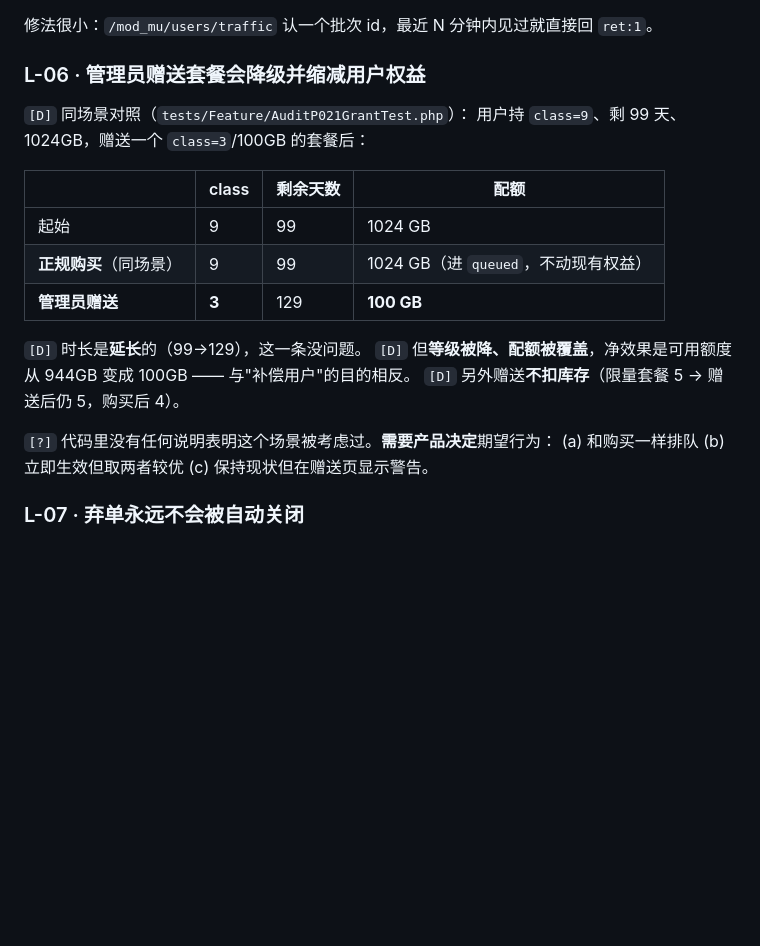
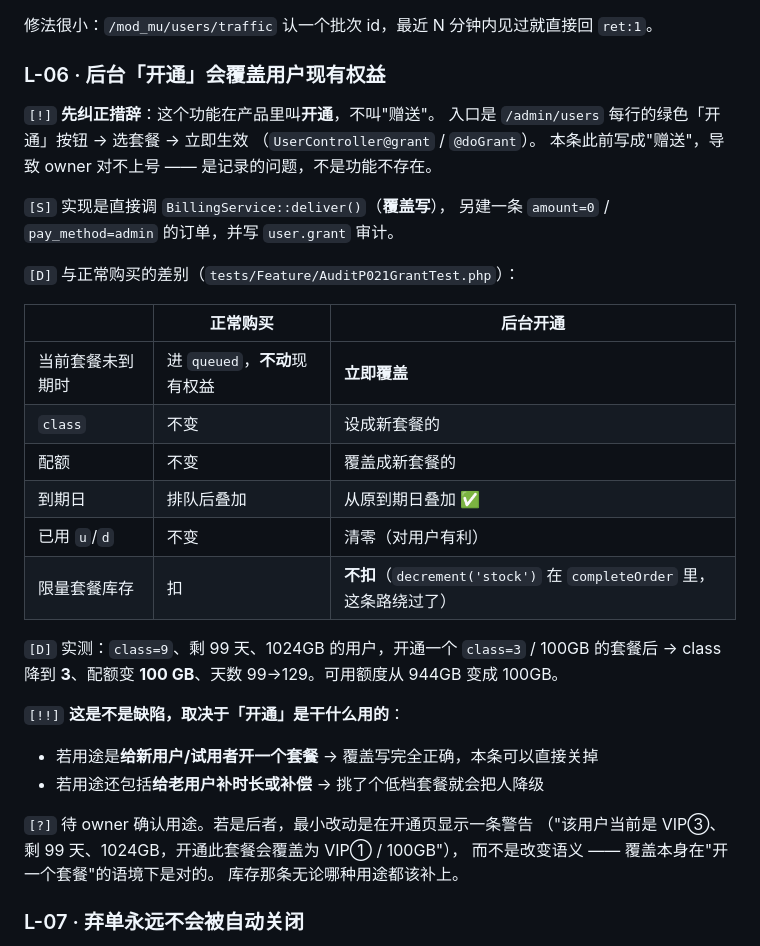
Before and after one commit to superman-ed/91vpn, a Markdown page: docs/LAUNCH-CHECKLIST.md, the part around the change. GitHub-like rendering; blank space fills up the shorter version.

Commit message:
docs: L-06 纠正措辞 —— 产品里叫「开通」,不叫"赠送"
owner 看到清单里的"管理员赠送"对不上号,因为产品里【没有这个词】。
功能是在的:/admin/users 每行的绿色「开通」按钮 →
UserController@grant / @doGrant。是记录的措辞问题,不是功能不存在。

顺带把结论重新核了一遍,补上两处此前没写清的:
· doGrant 确实写审计(user.grant),也确实建了一条 amount=0 的订单
  —— 可追溯性没问题,之前的表述容易让人以为它什么都不留
· 库存不扣的原因找到了:decrement('stock') 在 completeOrder 里,
  而 doGrant 直接调 deliver() + 手工建单,绕过了那一段

并且把定性改成开放的:覆盖写【在"开一个套餐"的语境下是对的】。
是不是缺陷取决于这个按钮用来干什么:
  给新用户开套餐  → 覆盖正确,本条可以直接关
  给老用户补时长  → 挑了低档套餐就会把人降级
若是后者,最小改动是开通页显示一条警告,而不是改变语义。

Co-Authored-By: Claude Opus 5 (1M context) <noreply@anthropic.com>
Claude-Session: https://claude.ai/code/session_01BumYsQDm74bgS3rtVAJKC4

```diff
--- a/docs/LAUNCH-CHECKLIST.md
+++ b/docs/LAUNCH-CHECKLIST.md
@@ -155,24 +155,39 @@ Parse config error: cannot unmarshal !!map into []map[string]interface{}
 
 修法很小：`/mod_mu/users/traffic` 认一个批次 id，最近 N 分钟内见过就直接回 `ret:1`。
 
-### L-06 · 管理员赠送套餐会**降级并缩减**用户权益
+### L-06 · 后台「开通」会覆盖用户现有权益
 
-`[D]` 同场景对照（`tests/Feature/AuditP021GrantTest.php`）：
-用户持 `class=9`、剩 99 天、1024GB，赠送一个 `class=3`/100GB 的套餐后：
+`[!]` **先纠正措辞**：这个功能在产品里叫**开通**，不叫"赠送"。
+入口是 `/admin/users` 每行的绿色「开通」按钮 → 选套餐 → 立即生效
+（`UserController@grant` / `@doGrant`）。
+本条此前写成"赠送"，导致 owner 对不上号 —— 是记录的问题，不是功能不存在。
 
-| | class | 剩余天数 | 配额 |
-|---|---|---|---|
-| 起始 | 9 | 99 | 1024 GB |
-| **正规购买**（同场景） | 9 | 99 | 1024 GB（进 `queued`，不动现有权益） |
-| **管理员赠送** | **3** | 129 | **100 GB** |
+`[S]` 实现是直接调 `BillingService::deliver()`（**覆盖写**），
+另建一条 `amount=0` / `pay_method=admin` 的订单，并写 `user.grant` 审计。
 
-`[D]` 时长是**延长**的（99→129），这一条没问题。
-`[D]` 但**等级被降、配额被覆盖**，净效果是可用额度从 944GB 变成 100GB ——
-与"补偿用户"的目的相反。
-`[D]` 另外赠送**不扣库存**（限量套餐 5 → 赠送后仍 5，购买后 4）。
+`[D]` 与正常购买的差别（`tests/Feature/AuditP021GrantTest.php`）：
 
-`[?]` 代码里没有任何说明表明这个场景被考虑过。**需要产品决定**期望行为：
-(a) 和购买一样排队 (b) 立即生效但取两者较优 (c) 保持现状但在赠送页显示警告。
+| | 正常购买 | 后台开通 |
+|---|---|---|
+| 当前套餐未到期时 | 进 `queued`，**不动**现有权益 | **立即覆盖** |
+| `class` | 不变 | 设成新套餐的 |
+| 配额 | 不变 | 覆盖成新套餐的 |
+| 到期日 | 排队后叠加 | 从原到期日叠加 ✅ |
+| 已用 `u`/`d` | 不变 | 清零（对用户有利） |
+| 限量套餐库存 | 扣 | **不扣**（`decrement('stock')` 在 `completeOrder` 里，这条路绕过了） |
+
+`[D]` 实测：`class=9`、剩 99 天、1024GB 的用户，开通一个 `class=3` / 100GB 的套餐后
+→ class 降到 **3**、配额变 **100 GB**、天数 99→129。可用额度从 944GB 变成 100GB。
+
+`[!!]` **这是不是缺陷，取决于「开通」是干什么用的**：
+
+- 若用途是**给新用户/试用者开一个套餐** → 覆盖写完全正确，本条可以直接关掉
+- 若用途还包括**给老用户补时长或补偿** → 挑了个低档套餐就会把人降级
+
+`[?]` 待 owner 确认用途。若是后者，最小改动是在开通页显示一条警告
+（"该用户当前是 VIP③、剩 99 天、1024GB，开通此套餐会覆盖为 VIP① / 100GB"），
+而不是改变语义 —— 覆盖本身在"开一个套餐"的语境下是对的。
+库存那条无论哪种用途都该补上。
 
 ### L-07 · 弃单永远不会被自动关闭
 
```
